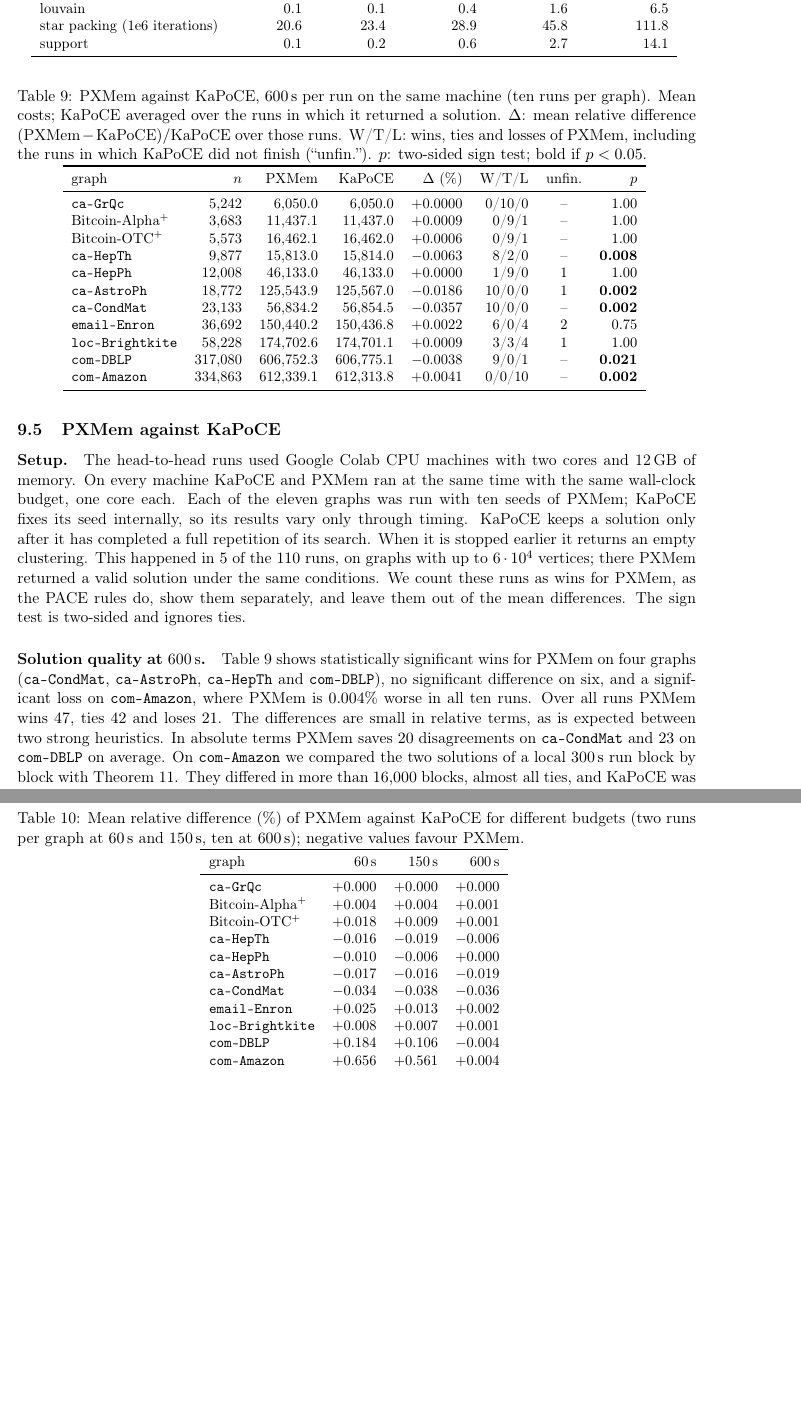
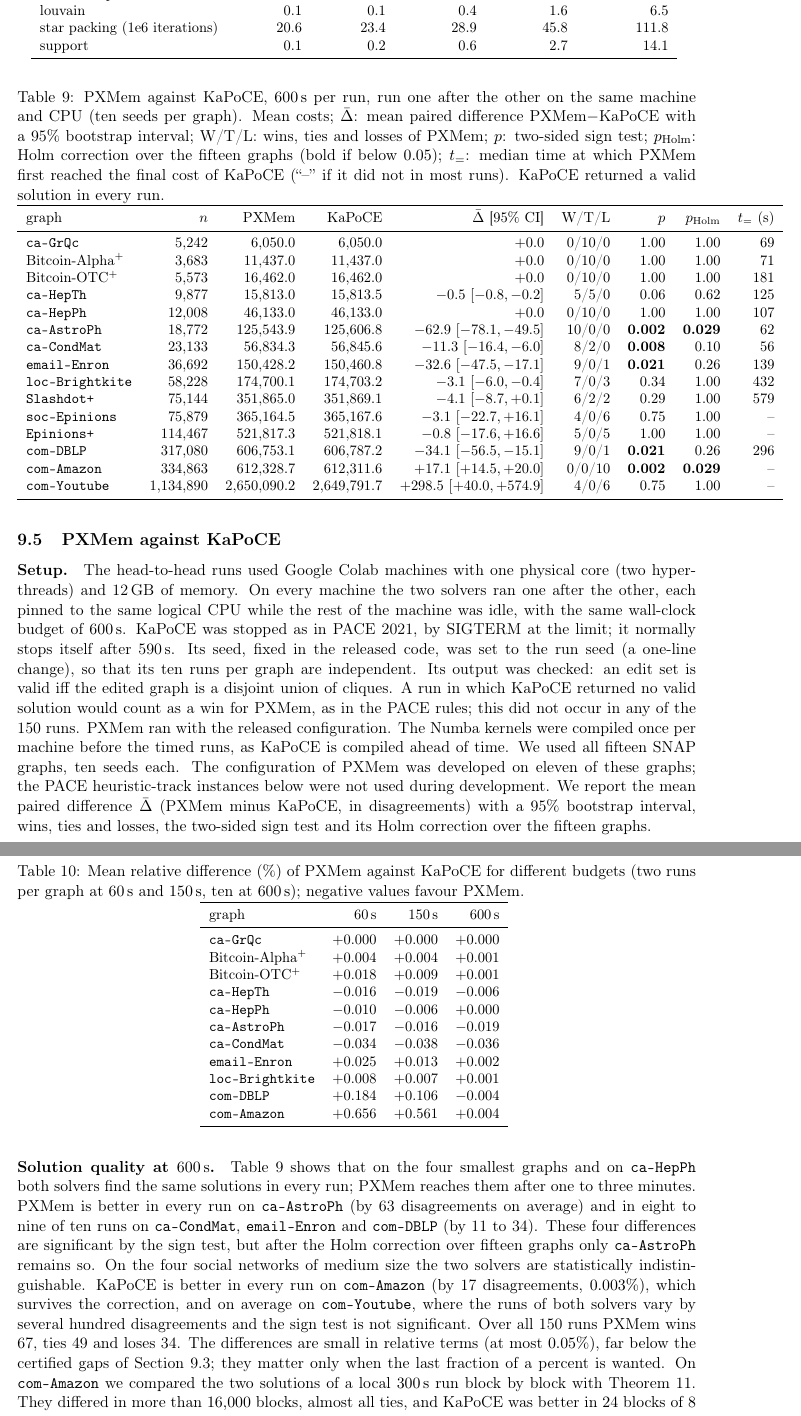
Before and after one commit to vinhqdang/correlation_clustering, a LaTeX paper (paper/certified_correlation_clustering.tex, which reads paper/headtohead_results.tex, paper/tables/headtohead.tex): two parts of pages 19 and 20 of 27, joined at a grey line, cut so that both start at the same text, the shorter picture padded with empty space. Compiled offline with pdfLaTeX.

Commit message:
Head-to-head section: sequential pinned protocol, fifteen graphs, Holm correction

```diff
--- a/paper/headtohead_results.tex
+++ b/paper/headtohead_results.tex
@@ -1,36 +1,51 @@
-\paragraph{Setup.}  The head-to-head runs used Google Colab CPU machines with two
-cores and 12\,GB of memory.  On every machine KaPoCE and PXMem ran at the same
-time with the same wall-clock budget, one core each.  Each of the eleven
-graphs was run with ten seeds of PXMem; KaPoCE fixes its seed internally, so
-its results vary only through timing.  KaPoCE keeps a solution only after it
-has completed a full repetition of its search.  When it is stopped earlier it
-returns an empty clustering.  This happened in $5$ of the $110$ runs, on graphs
-with up to $6\cdot10^4$ vertices; there PXMem returned a valid solution under
-the same conditions.  We count these runs as wins for PXMem, as the PACE rules
-do, show them separately, and leave them out of the mean differences.  The
-sign test is two-sided and ignores ties.
+\paragraph{Setup.}  The head-to-head runs used Google Colab machines with one
+physical core (two hyperthreads) and 12\,GB of memory.  On every machine the
+two solvers ran one after the other, each pinned to the same logical CPU while
+the rest of the machine was idle, with the same wall-clock budget of
+\SI{600}{s}.  KaPoCE was stopped as in PACE~2021, by SIGTERM at the limit; it
+normally stops itself after 590\,s.  Its seed, fixed in the released code, was
+set to the run seed (a one-line change), so that its ten runs per graph are
+independent.  Its output was checked: an edit set is valid iff the edited graph
+is a disjoint union of cliques.  A run in which KaPoCE returned no valid
+solution would count as a win for PXMem, as in the PACE rules; this did not
+occur in any of the 150 runs.  PXMem ran with the released configuration.  The
+Numba kernels were compiled once per machine before the timed runs, as KaPoCE
+is compiled ahead of time.  We used all fifteen SNAP graphs, ten seeds each.
+The configuration of PXMem was developed on eleven of these graphs; the PACE
+heuristic-track instances below were not used during development.  We report
+the mean paired difference $\bar\Delta$ (PXMem minus KaPoCE, in
+disagreements) with a 95\% bootstrap interval, wins, ties and losses, the
+two-sided sign test and its Holm correction over the fifteen graphs.
 
 \begin{table}[t]
 \centering
-\caption{PXMem against KaPoCE, \SI{600}{s} per run on the same machine (ten
-runs per graph).  Mean costs; KaPoCE averaged over the runs in which it returned
-a solution.  $\Delta$: mean relative difference $(\text{PXMem}-\text{KaPoCE})/\text{KaPoCE}$
-over those runs.  W/T/L: wins, ties and losses of PXMem, including the runs in
-which KaPoCE did not finish (``unfin.'').  $p$: two-sided sign test; bold if
-$p<0.05$.}\label{tab:h2h}
+\caption{PXMem against KaPoCE, \SI{600}{s} per run, run one after the other on
+the same machine and CPU (ten seeds per graph).  Mean costs; $\bar\Delta$: mean
+paired difference PXMem$-$KaPoCE with a 95\% bootstrap interval; W/T/L: wins,
+ties and losses of PXMem; $p$: two-sided sign test; $p_{\mathrm{Holm}}$: Holm
+correction over the fifteen graphs (bold if below $0.05$); $t_{=}$: median time
+at which PXMem first reached the final cost of KaPoCE (``--'' if it did not in
+most runs).  KaPoCE returned a valid solution in every run.}\label{tab:h2h}
 \small
 \input{tables/headtohead}
 \end{table}
 
-\paragraph{Solution quality at \SI{600}{s}.}  Table~\ref{tab:h2h} shows
-statistically significant wins for PXMem on four graphs (\texttt{ca-CondMat},
-\texttt{ca-AstroPh}, \texttt{ca-HepTh} and \texttt{com-DBLP}), no significant
-difference on six, and a significant loss on \texttt{com-Amazon}, where
-PXMem is $0.004\%$ worse in all ten runs.  Over all runs PXMem wins $47$,
-ties $42$ and loses $21$.  The differences are small in relative terms, as is
-expected between two strong heuristics.  In absolute terms PXMem saves $20$
-disagreements on \texttt{ca-CondMat} and $23$ on \texttt{com-DBLP} on average.
-On \texttt{com-Amazon} we compared the two solutions of a local \SI{300}{s}
+\paragraph{Solution quality at \SI{600}{s}.}  Table~\ref{tab:h2h} shows that on
+the four smallest graphs and on \texttt{ca-HepPh} both solvers find the same
+solutions in every run; PXMem reaches them after one to three minutes.  PXMem
+is better in every run on \texttt{ca-AstroPh} (by 63 disagreements on average)
+and in eight to nine of ten runs on \texttt{ca-CondMat}, \texttt{email-Enron}
+and \texttt{com-DBLP} (by 11 to 34).  These four differences are significant by
+the sign test, but after the Holm correction over fifteen graphs only
+\texttt{ca-AstroPh} remains so.  On the four social networks of medium size the
+two solvers are statistically indistinguishable.  KaPoCE is better in every run
+on \texttt{com-Amazon} (by 17 disagreements, $0.003\%$), which survives the
+correction, and on average on \texttt{com-Youtube}, where the runs of both
+solvers vary by several hundred disagreements and the sign test is not
+significant.  Over all 150 runs PXMem wins 67, ties 49 and loses 34.  The
+differences are small in relative terms (at most $0.05\%$), far below the
+certified gaps of Section~\ref{sec:snap}; they matter only when the last
+fraction of a percent is wanted.  On \texttt{com-Amazon} we compared the two solutions of a local \SI{300}{s}
 run block by block with Theorem~\ref{thm:px}.  They differed in more than $16{,}000$ blocks, almost all
 ties, and KaPoCE was better in $24$ blocks of $8$ to $77$ vertices, each
 containing a vertex of degree $22$ to $142$.  Solving these blocks exactly
--- a/paper/tables/headtohead.tex
+++ b/paper/tables/headtohead.tex
@@ -1,17 +1,21 @@
-\begin{tabular}{lrrrrrcr}
+\begin{tabular}{lrrrrrrrr}
 \toprule
-graph & $n$ & PXMem & KaPoCE & $\Delta$ (\%) & W/T/L & unfin. & $p$ \\
+graph & $n$ & PXMem & KaPoCE & $\bar\Delta$ [95\% CI] & W/T/L & $p$ & $p_{\mathrm{Holm}}$ & $t_{=}$ (s) \\
 \midrule
-\texttt{ca-GrQc} & \num{5242} & \num{6050.0} & \num{6050.0} & $+0.0000$ & 0/10/0 & -- & 1.00 \\
-Bitcoin-Alpha$^+$ & \num{3683} & \num{11437.1} & \num{11437.0} & $+0.0009$ & 0/9/1 & -- & 1.00 \\
-Bitcoin-OTC$^+$ & \num{5573} & \num{16462.1} & \num{16462.0} & $+0.0006$ & 0/9/1 & -- & 1.00 \\
-\texttt{ca-HepTh} & \num{9877} & \num{15813.0} & \num{15814.0} & $-0.0063$ & 8/2/0 & -- & \textbf{0.008} \\
-\texttt{ca-HepPh} & \num{12008} & \num{46133.0} & \num{46133.0} & $+0.0000$ & 1/9/0 & 1 & 1.00 \\
-\texttt{ca-AstroPh} & \num{18772} & \num{125543.9} & \num{125567.0} & $-0.0186$ & 10/0/0 & 1 & \textbf{0.002} \\
-\texttt{ca-CondMat} & \num{23133} & \num{56834.2} & \num{56854.5} & $-0.0357$ & 10/0/0 & -- & \textbf{0.002} \\
-\texttt{email-Enron} & \num{36692} & \num{150440.2} & \num{150436.8} & $+0.0022$ & 6/0/4 & 2 & 0.75 \\
-\texttt{loc-Brightkite} & \num{58228} & \num{174702.6} & \num{174701.1} & $+0.0009$ & 3/3/4 & 1 & 1.00 \\
-\texttt{com-DBLP} & \num{317080} & \num{606752.3} & \num{606775.1} & $-0.0038$ & 9/0/1 & -- & \textbf{0.021} \\
-\texttt{com-Amazon} & \num{334863} & \num{612339.1} & \num{612313.8} & $+0.0041$ & 0/0/10 & -- & \textbf{0.002} \\
+\texttt{ca-GrQc} & \num{5242} & \num{6050.0} & \num{6050.0} & $+0.0$  & 0/10/0 & 1.00 & 1.00 & 69 \\
+Bitcoin-Alpha$^+$ & \num{3683} & \num{11437.0} & \num{11437.0} & $+0.0$  & 0/10/0 & 1.00 & 1.00 & 71 \\
+Bitcoin-OTC$^+$ & \num{5573} & \num{16462.0} & \num{16462.0} & $+0.0$  & 0/10/0 & 1.00 & 1.00 & 181 \\
+\texttt{ca-HepTh} & \num{9877} & \num{15813.0} & \num{15813.5} & $-0.5$ $[-0.8, -0.2]$ & 5/5/0 & 0.06 & 0.62 & 125 \\
+\texttt{ca-HepPh} & \num{12008} & \num{46133.0} & \num{46133.0} & $+0.0$  & 0/10/0 & 1.00 & 1.00 & 107 \\
+\texttt{ca-AstroPh} & \num{18772} & \num{125543.9} & \num{125606.8} & $-62.9$ $[-78.1, -49.5]$ & 10/0/0 & \textbf{0.002} & \textbf{0.029} & 62 \\
+\texttt{ca-CondMat} & \num{23133} & \num{56834.3} & \num{56845.6} & $-11.3$ $[-16.4, -6.0]$ & 8/2/0 & \textbf{0.008} & 0.10 & 56 \\
+\texttt{email-Enron} & \num{36692} & \num{150428.2} & \num{150460.8} & $-32.6$ $[-47.5, -17.1]$ & 9/0/1 & \textbf{0.021} & 0.26 & 139 \\
+\texttt{loc-Brightkite} & \num{58228} & \num{174700.1} & \num{174703.2} & $-3.1$ $[-6.0, -0.4]$ & 7/0/3 & 0.34 & 1.00 & 432 \\
+\texttt{Slashdot+} & \num{75144} & \num{351865.0} & \num{351869.1} & $-4.1$ $[-8.7, +0.1]$ & 6/2/2 & 0.29 & 1.00 & 579 \\
+\texttt{soc-Epinions} & \num{75879} & \num{365164.5} & \num{365167.6} & $-3.1$ $[-22.7, +16.1]$ & 4/0/6 & 0.75 & 1.00 & -- \\
+\texttt{Epinions+} & \num{114467} & \num{521817.3} & \num{521818.1} & $-0.8$ $[-17.6, +16.6]$ & 5/0/5 & 1.00 & 1.00 & -- \\
+\texttt{com-DBLP} & \num{317080} & \num{606753.1} & \num{606787.2} & $-34.1$ $[-56.5, -15.1]$ & 9/0/1 & \textbf{0.021} & 0.26 & 296 \\
+\texttt{com-Amazon} & \num{334863} & \num{612328.7} & \num{612311.6} & $+17.1$ $[+14.5, +20.0]$ & 0/0/10 & \textbf{0.002} & \textbf{0.029} & -- \\
+\texttt{com-Youtube} & \num{1134890} & \num{2650090.2} & \num{2649791.7} & $+298.5$ $[+40.0, +574.9]$ & 4/0/6 & 0.75 & 1.00 & -- \\
 \bottomrule
 \end{tabular}
```
Also changed, not shown: paper/experiments.tex (+1 -1 lines), paper/certified_correlation_clustering.pdf, paper/headtohead_results.tex (8 more changed lines), 1 other file.
